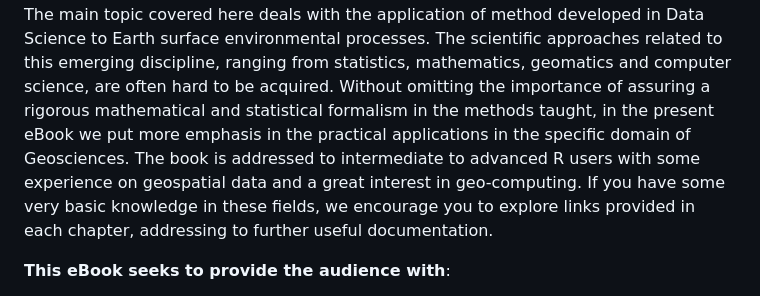
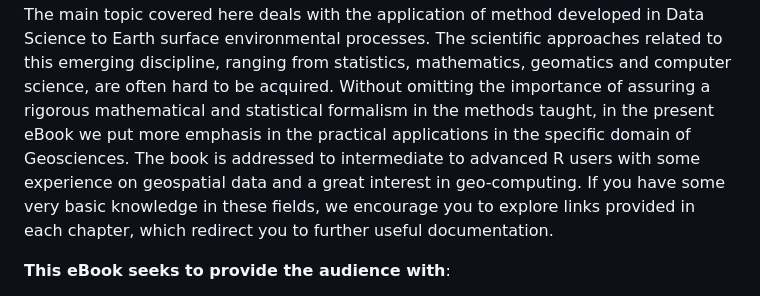
Before and after one commit to Unil-SGC/AGDA-Rbook, a Markdown page: _book/index.md, the part around the change. Rendered like a GitHub page.

```diff
--- a/_book/index.md
+++ b/_book/index.md
@@ -23,7 +23,7 @@ Earth surface environmental processes exhibit distinctive characteristics, encom
 Defined for the first time by Naur as *“The science of dealing with data”*, the term **Data Science** evolved over time around the original concept of *“…converting data into information and knowledge”* (IASC, 1977). In the disciplines like environmental and earth sciences, physical geography, humanities and social sciences, the use of Data Science procedures is emerging only recently, proving to be extremely efficient to deal with the complexity of the investigated process and the heterogeneity of the underlying data sources. This leads to a cultural shift, moving scientists away from individual working within their own research domain. Indeed, disciplinary boundaries are more and more permeable, pushing scientists to be more open to collaborate among them and with decision makers on the investigation and understanding of real-world problems. Modern earth and environmental scientists need to interact with other disciplines, apparently far from their domain. This openness is increasingly important as society struggles to respond to the implications of anthropogenic pressures on different issues, such as natural hazards and climate change, or the harmful impacts of human activities on biodiversity, water and air quality, human health.
 
 The target audience of this eBook are master and graduate (PhD) students in earth/environmental sciences, biology and spatial ecology, physical geography, and equivalent disciplines. We aim to lead students to learn theoretical concepts and practical approaches in a way that allows them to develop problem-solving strategies. The main topic covered here deals with the application of method developed in Data Science to Earth surface environmental processes. The scientific approaches related to this emerging discipline, ranging from statistics, mathematics, geomatics and computer science, are often hard to be acquired. Without omitting the importance of assuring a rigorous mathematical and statistical formalism in the methods taught, in the present eBook we put more emphasis in the practical applications in the specific domain of Geosciences.
-The book is addressed to intermediate to advanced R users with some experience on geospatial data and a great interest in geo-computing. If you have some very basic knowledge in these fields, we encourage you to explore links provided in each chapter, addressing to further useful documentation.
+The book is addressed to intermediate to advanced R users with some experience on geospatial data and a great interest in geo-computing. If you have some very basic knowledge in these fields, we encourage you to explore links provided in each chapter, which redirect you to further useful documentation.
 
 **This eBook seeks to provide the audience with**:
 - A good understanding of main practical concepts and applied aspects in GDA;
```
